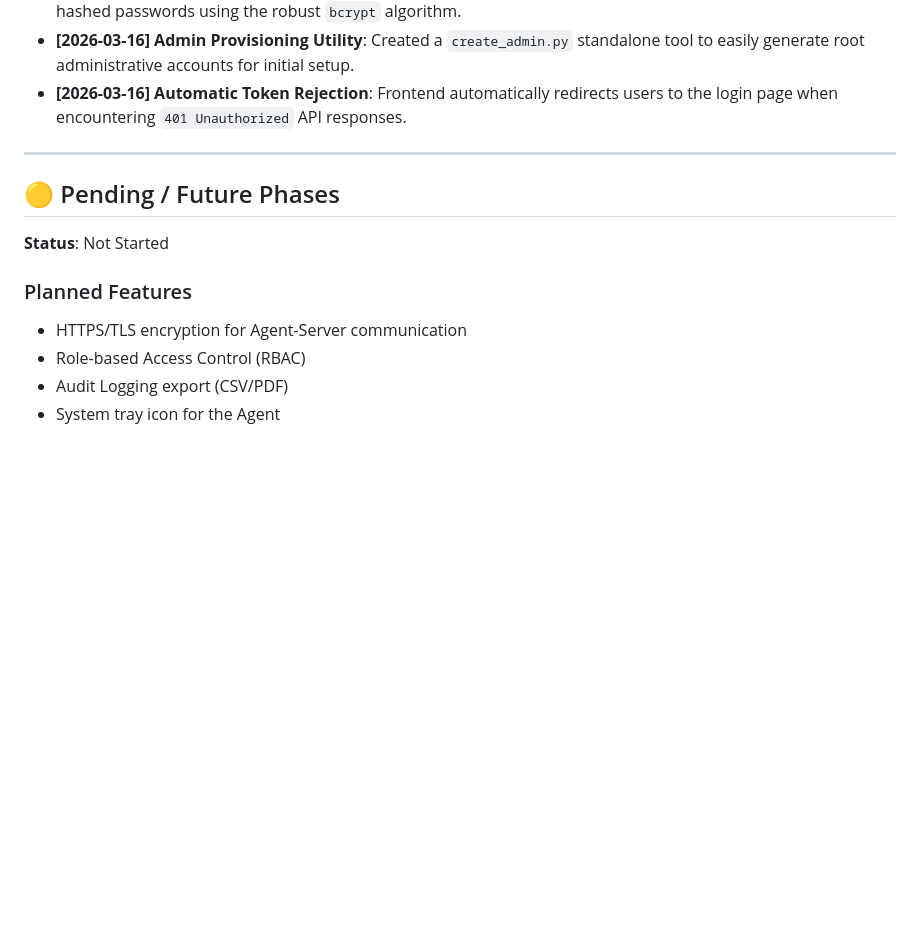
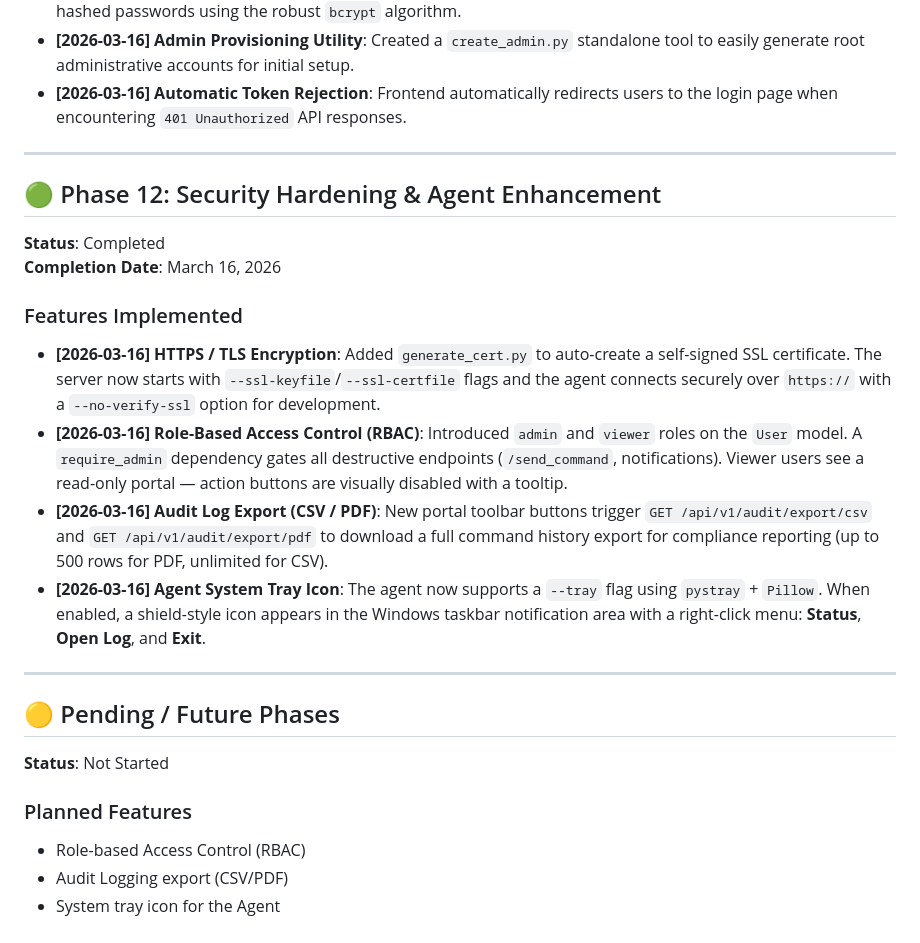
Before and after one commit to utk2506/Endpoint-Security-Application, a Markdown page: AdminControlSystem/docs/changelog.md, the part around the change. GitHub-like rendering; blank space fills up the shorter version.

Commit message:
docs: Update changelog with Phase 12 features

```diff
--- a/AdminControlSystem/docs/changelog.md
+++ b/AdminControlSystem/docs/changelog.md
@@ -190,11 +190,22 @@ This document tracks the progress of the Admin Control System, including complet
 
 ---
 
+## 🟢 Phase 12: Security Hardening & Agent Enhancement
+**Status**: Completed
+**Completion Date**: March 16, 2026
+
+### Features Implemented
+- **[2026-03-16]** **HTTPS / TLS Encryption**: Added `generate_cert.py` to auto-create a self-signed SSL certificate. The server now starts with `--ssl-keyfile`/`--ssl-certfile` flags and the agent connects securely over `https://` with a `--no-verify-ssl` option for development.
+- **[2026-03-16]** **Role-Based Access Control (RBAC)**: Introduced `admin` and `viewer` roles on the `User` model. A `require_admin` dependency gates all destructive endpoints (`/send_command`, notifications). Viewer users see a read-only portal — action buttons are visually disabled with a tooltip.
+- **[2026-03-16]** **Audit Log Export (CSV / PDF)**: New portal toolbar buttons trigger `GET /api/v1/audit/export/csv` and `GET /api/v1/audit/export/pdf` to download a full command history export for compliance reporting (up to 500 rows for PDF, unlimited for CSV).
+- **[2026-03-16]** **Agent System Tray Icon**: The agent now supports a `--tray` flag using `pystray` + `Pillow`. When enabled, a shield-style icon appears in the Windows taskbar notification area with a right-click menu: **Status**, **Open Log**, and **Exit**.
+
+---
+
 ## 🟡 Pending / Future Phases
 **Status**: Not Started
 
 ### Planned Features
-- HTTPS/TLS encryption for Agent-Server communication
 - Role-based Access Control (RBAC)
 - Audit Logging export (CSV/PDF)
 - System tray icon for the Agent
```
